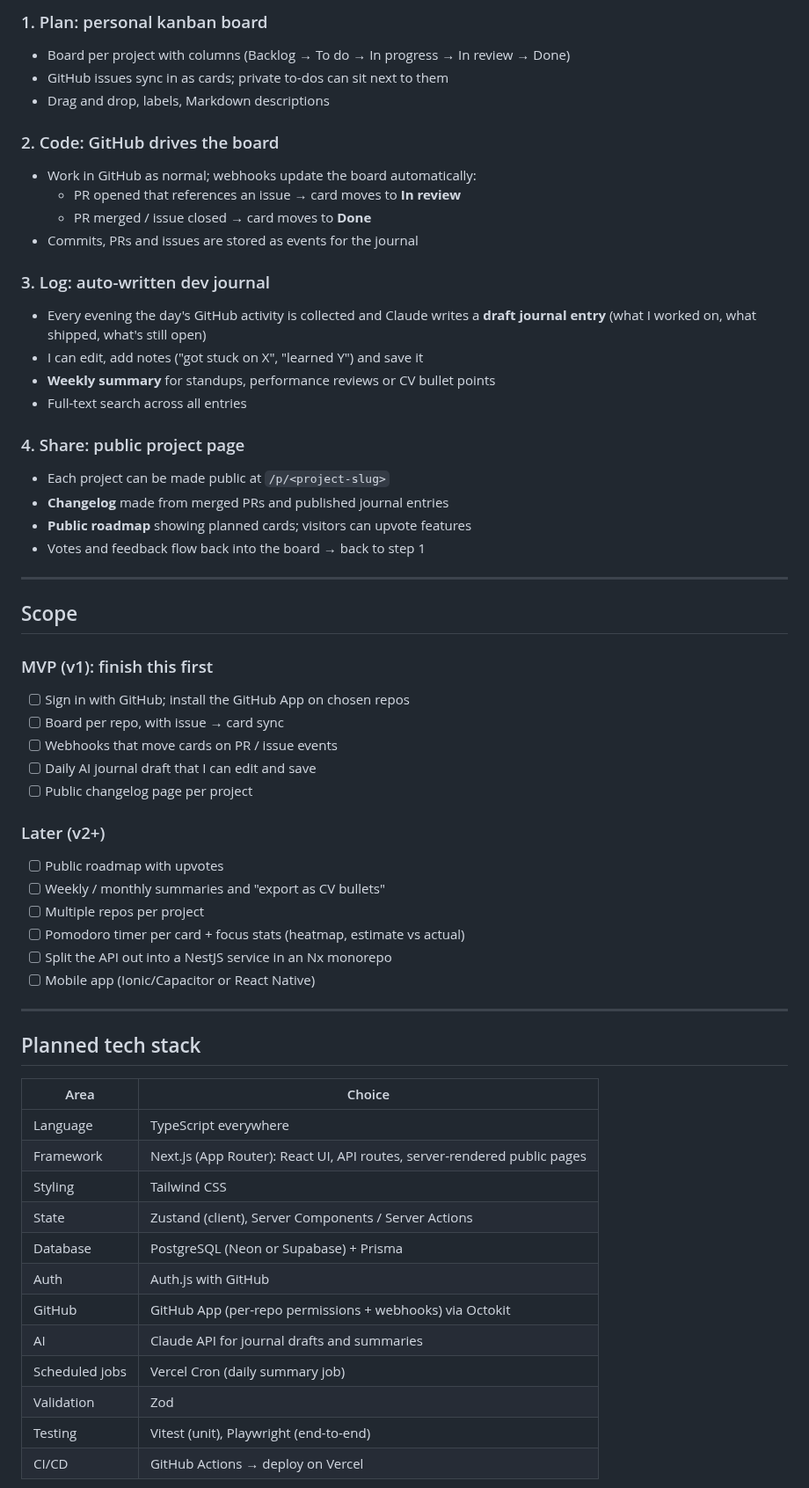
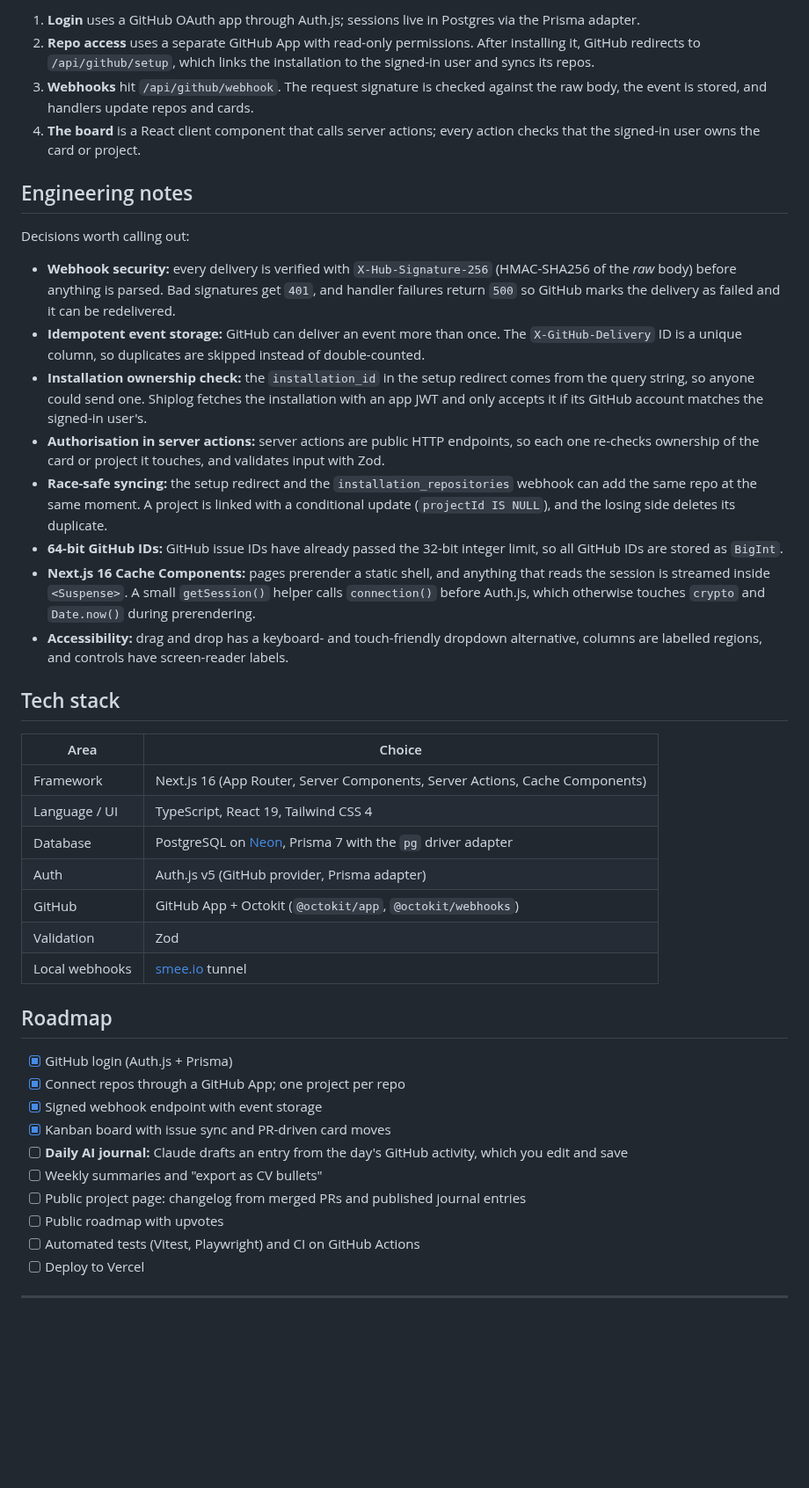
Before and after one commit to KaloyanG17/shiplog, a Markdown page: README.md, the part around one of its changes. Shown at 88% size. GitHub-like rendering; blank space fills up the shorter version.

````diff
--- a/README.md
+++ b/README.md
@@ -29,63 +76,47 @@ One app that closes the loop, using GitHub activity as the source of truth:
 ```
 
-### 1. Plan: personal kanban board
-- Board per project with columns (Backlog → To do → In progress → In review → Done)
-- GitHub issues sync in as cards; private to-dos can sit next to them
-- Drag and drop, labels, Markdown descriptions
+1. **Login** uses a GitHub OAuth app through Auth.js; sessions live in Postgres via the Prisma adapter.
+2. **Repo access** uses a separate GitHub App with read-only permissions. After installing it, GitHub redirects to `/api/github/setup`, which links the installation to the signed-in user and syncs its repos.
+3. **Webhooks** hit `/api/github/webhook`. The request signature is checked against the raw body, the event is stored, and handlers update repos and cards.
+4. **The board** is a React client component that calls server actions; every action checks that the signed-in user owns the card or project.
 
-### 2. Code: GitHub drives the board
-- Work in GitHub as normal; webhooks update the board automatically:
-  - PR opened that references an issue → card moves to **In review**
-  - PR merged / issue closed → card moves to **Done**
-- Commits, PRs and issues are stored as events for the journal
+## Engineering notes
 
-### 3. Log: auto-written dev journal
-- Every evening the day's GitHub activity is collected and Claude writes a **draft journal entry** (what I worked on, what shipped, what's still open)
-- I can edit, add notes ("got stuck on X", "learned Y") and save it
-- **Weekly summary** for standups, performance reviews or CV bullet points
-- Full-text search across all entries
+Decisions worth calling out:
 
-### 4. Share: public project page
-- Each project can be made public at `/p/<project-slug>`
-- **Changelog** made from merged PRs and published journal entries
-- **Public roadmap** showing planned cards; visitors can upvote features
-- Votes and feedback flow back into the board → back to step 1
+- **Webhook security:** every delivery is verified with `X-Hub-Signature-256` (HMAC-SHA256 of the *raw* body) before anything is parsed. Bad signatures get `401`, and handler failures return `500` so GitHub marks the delivery as failed and it can be redelivered.
+- **Idempotent event storage:** GitHub can deliver an event more than once. The `X-GitHub-Delivery` ID is a unique column, so duplicates are skipped instead of double-counted.
+- **Installation ownership check:** the `installation_id` in the setup redirect comes from the query string, so anyone could send one. Shiplog fetches the installation with an app JWT and only accepts it if its GitHub account matches the signed-in user's.
+- **Authorisation in server actions:** server actions are public HTTP endpoints, so each one re-checks ownership of the card or project it touches, and validates input with Zod.
+- **Race-safe syncing:** the setup redirect and the `installation_repositories` webhook can add the same repo at the same moment. A project is linked with a conditional update (`projectId IS NULL`), and the losing side deletes its duplicate.
+- **64-bit GitHub IDs:** GitHub issue IDs have already passed the 32-bit integer limit, so all GitHub IDs are stored as `BigInt`.
+- **Next.js 16 Cache Components:** pages prerender a static shell, and anything that reads the session is streamed inside `<Suspense>`. A small `getSession()` helper calls `connection()` before Auth.js, which otherwise touches `crypto` and `Date.now()` during prerendering.
+- **Accessibility:** drag and drop has a keyboard- and touch-friendly dropdown alternative, columns are labelled regions, and controls have screen-reader labels.
+
+## Tech stack
+
+| Area | Choice |
+|---|---|
+| Framework | Next.js 16 (App Router, Server Components, Server Actions, Cache Components) |
+| Language / UI | TypeScript, React 19, Tailwind CSS 4 |
+| Database | PostgreSQL on [Neon](https://neon.tech), Prisma 7 with the `pg` driver adapter |
+| Auth | Auth.js v5 (GitHub provider, Prisma adapter) |
+| GitHub | GitHub App + Octokit (`@octokit/app`, `@octokit/webhooks`) |
+| Validation | Zod |
+| Local webhooks | [smee.io](https://smee.io) tunnel |
+
+## Roadmap
+
+- [x] GitHub login (Auth.js + Prisma)
+- [x] Connect repos through a GitHub App; one project per repo
+- [x] Signed webhook endpoint with event storage
+- [x] Kanban board with issue sync and PR-driven card moves
+- [ ] **Daily AI journal:** Claude drafts an entry from the day's GitHub activity, which you edit and save
+- [ ] Weekly summaries and "export as CV bullets"
+- [ ] Public project page: changelog from merged PRs and published journal entries
+- [ ] Public roadmap with upvotes
+- [ ] Automated tests (Vitest, Playwright) and CI on GitHub Actions
+- [ ] Deploy to Vercel
 
 ---
 
-## Scope
-
-### MVP (v1): finish this first
-- [ ] Sign in with GitHub; install the GitHub App on chosen repos
-- [ ] Board per repo, with issue → card sync
-- [ ] Webhooks that move cards on PR / issue events
-- [ ] Daily AI journal draft that I can edit and save
-- [ ] Public changelog page per project
-
-### Later (v2+)
-- [ ] Public roadmap with upvotes
-- [ ] Weekly / monthly summaries and "export as CV bullets"
-- [ ] Multiple repos per project
-- [ ] Pomodoro timer per card + focus stats (heatmap, estimate vs actual)
-- [ ] Split the API out into a NestJS service in an Nx monorepo
-- [ ] Mobile app (Ionic/Capacitor or React Native)
-
----
-
-## Planned tech stack
-
-| Area | Choice |
-|---|---|
-| Language | TypeScript everywhere |
-| Framework | Next.js (App Router): React UI, API routes, server-rendered public pages |
-| Styling | Tailwind CSS |
-| State | Zustand (client), Server Components / Server Actions |
-| Database | PostgreSQL (Neon or Supabase) + Prisma |
-| Auth | Auth.js with GitHub |
-| GitHub | GitHub App (per-repo permissions + webhooks) via Octokit |
-| AI | Claude API for journal drafts and summaries |
-| Scheduled jobs | Vercel Cron (daily summary job) |
-| Validation | Zod |
-| Testing | Vitest (unit), Playwright (end-to-end) |
-| CI/CD | GitHub Actions → deploy on Vercel |
-
````
Also changed, not shown: other parts of README.md (+107 -114 lines), docs/screenshots/board.png (added), docs/screenshots/dashboard.png (added).
